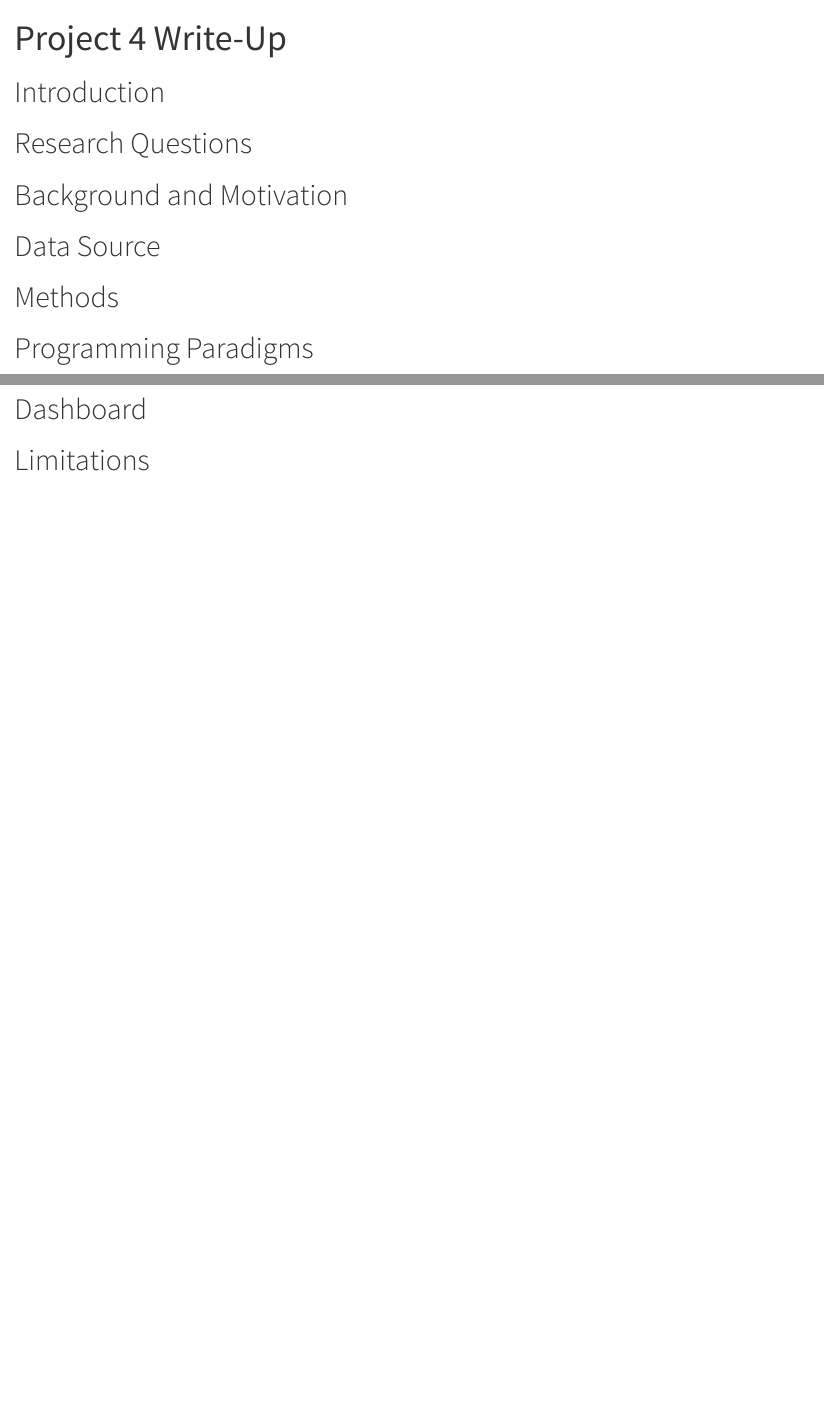
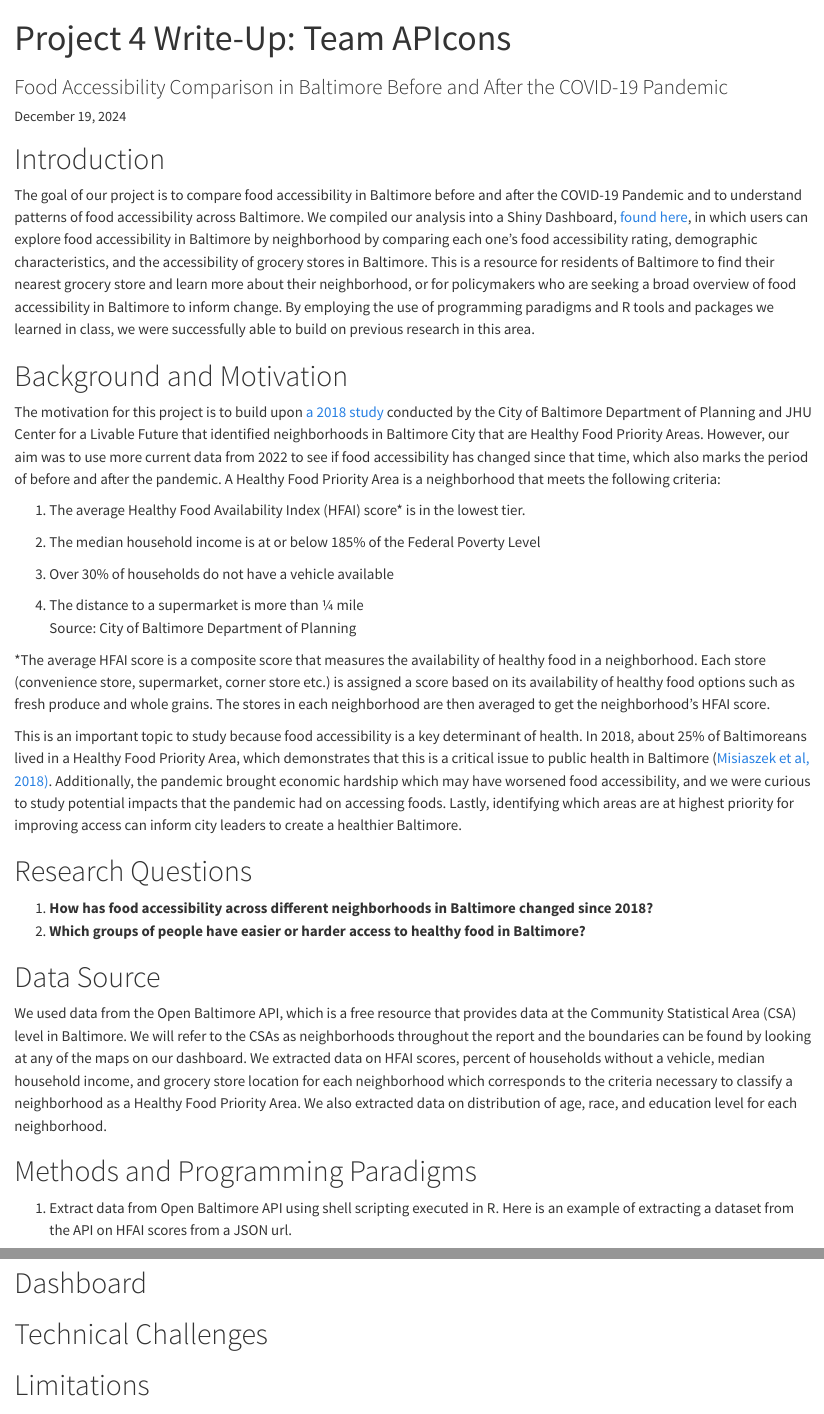
Before and after one commit to jhu-statprogramming-fall-2024/project4-apicons, a Quarto document (Project_4_WriteUp.qmd): the page in a window 1100 px wide, from its top, and a second part further down, joined at a grey line. Rendered offline with R 4.5, knitr and Pandoc in place of Quarto, with nearby package versions; long lines of code are wrapped.

Commit message:
Wrote intro, research questions, background, data source sections, and started methods section

```diff
--- a/Project_4_WriteUp.qmd
+++ b/Project_4_WriteUp.qmd
@@ -1,4 +1,7 @@
 ---
-title: "Project 4 Write-Up"
+title: "Project 4 Write-Up: Team APIcons"
+subtitle: "Food Accessibility Comparison in Baltimore Before and After the COVID-19 Pandemic"
+authors: "Amia Graye, Julia Martin, Rosie Quint"
+date: "December 19, 2024"
 format: html
 editor: visual
@@ -6,12 +10,34 @@ editor: visual
 
 # Introduction
 
-# Research Questions
+The goal of our project is to compare food accessibility in Baltimore before and after the COVID-19 Pandemic and to understand patterns of food accessibility across Baltimore. We compiled our analysis into a Shiny Dashboard, [found here](https://jhu-statistical-computing-paradigms-project-4.shinyapps.io/Food_Accessibility_in_Baltimore_by_Neighborhood/?_gl=1*nd2m9u*_up*MQ..*_ga*MTcxODY0OTE0Ni4xNzM0NDkyODA3*_ga_HXP006LBGY*MTczNDQ5MjgwNi4xLjAuMTczNDQ5MjgwNi4wLjAuMA..*_ga_2C0WZ1JHG0*MTczNDQ5MjgwNi4xLjAuMTczNDQ5MjgwNi4wLjAuMA..), in which users can explore food accessibility in Baltimore by neighborhood by comparing each one's food accessibility rating, demographic characteristics, and the accessibility of grocery stores in Baltimore. This is a resource for residents of Baltimore to find their nearest grocery store and learn more about their neighborhood, or for policymakers who are seeking a broad overview of food accessibility in Baltimore to inform change. By employing the use of programming paradigms and R tools and packages we learned in class, we were successfully able to build on previous research in this area.
 
 # Background and Motivation
 
+The motivation for this project is to build upon [a 2018 study](https://planning.baltimorecity.gov/baltimore-food-policy-initiative/food-environment) conducted by the City of Baltimore Department of Planning and JHU Center for a Livable Future that identified neighborhoods in Baltimore City that are Healthy Food Priority Areas. However, our aim was to use more current data from 2022 to see if food accessibility has changed since that time, which also marks the period of before and after the pandemic. A Healthy Food Priority Area is a neighborhood that meets the following criteria:
+
+1.  The average Healthy Food Availability Index (HFAI) score\* is in the lowest tier.
+
+2.  The median household income is at or below 185% of the Federal Poverty Level
+
+3.  Over 30% of households do not have a vehicle available
+
+4.  The distance to a supermarket is more than ¼ mile\
+    Source: City of Baltimore Department of Planning
+
+\*The average HFAI score is a composite score that measures the availability of healthy food in a neighborhood. Each store (convenience store, supermarket, corner store etc.) is assigned a score based on its availability of healthy food options such as fresh produce and whole grains. The stores in each neighborhood are then averaged to get the neighborhood’s HFAI score.
+
+This is an important topic to study because food accessibility is a key determinant of health. In 2018, about 25% of Baltimoreans lived in a Healthy Food Priority Area, which demonstrates that this is a critical issue to public health in Baltimore ([Misiaszek et al, 2018)](https://clf.jhsph.edu/publications/baltimore-citys-food-environment-report-2018-report). Additionally, the pandemic brought economic hardship which may have worsened food accessibility, and we were curious to study potential impacts that the pandemic had on accessing foods. Lastly, identifying which areas are at highest priority for improving access can inform city leaders to create a healthier Baltimore.
+
+# Research Questions
+
+1.  **How has food accessibility across different neighborhoods in Baltimore changed since 2018?**
+2.  **Which groups of people have easier or harder access to healthy food in Baltimore?**
+
 # Data Source
 
-# Methods
+We used data from the Open Baltimore API, which is a free resource that provides data at the Community Statistical Area (CSA) level in Baltimore. We will refer to the CSAs as neighborhoods throughout the report and the boundaries can be found by looking at any of the maps on our dashboard. We extracted data on HFAI scores, percent of households without a vehicle, median household income, and grocery store location for each neighborhood which corresponds to the criteria necessary to classify a neighborhood as a Healthy Food Priority Area. We also extracted data on distribution of age, race, and education level for each neighborhood.
 
-# Programming Paradigms
+# Methods and Programming Paradigms
+
+1.  Extract data from Open Baltimore API using shell scripting executed in R. Here is an example of extracting a dataset from the API on HFAI scores from a JSON url.
@@ -18,3 +50,4 @@ editor: visual
 
 # Results
 
+# Dashboard
@@ -22,5 +54,5 @@ editor: visual
 
-# Dashboard
+# Technical Challenges
 
 # Limitations
 
```
Also changed, not shown: Project_4_WriteUp.qmd (8 more changed lines).
